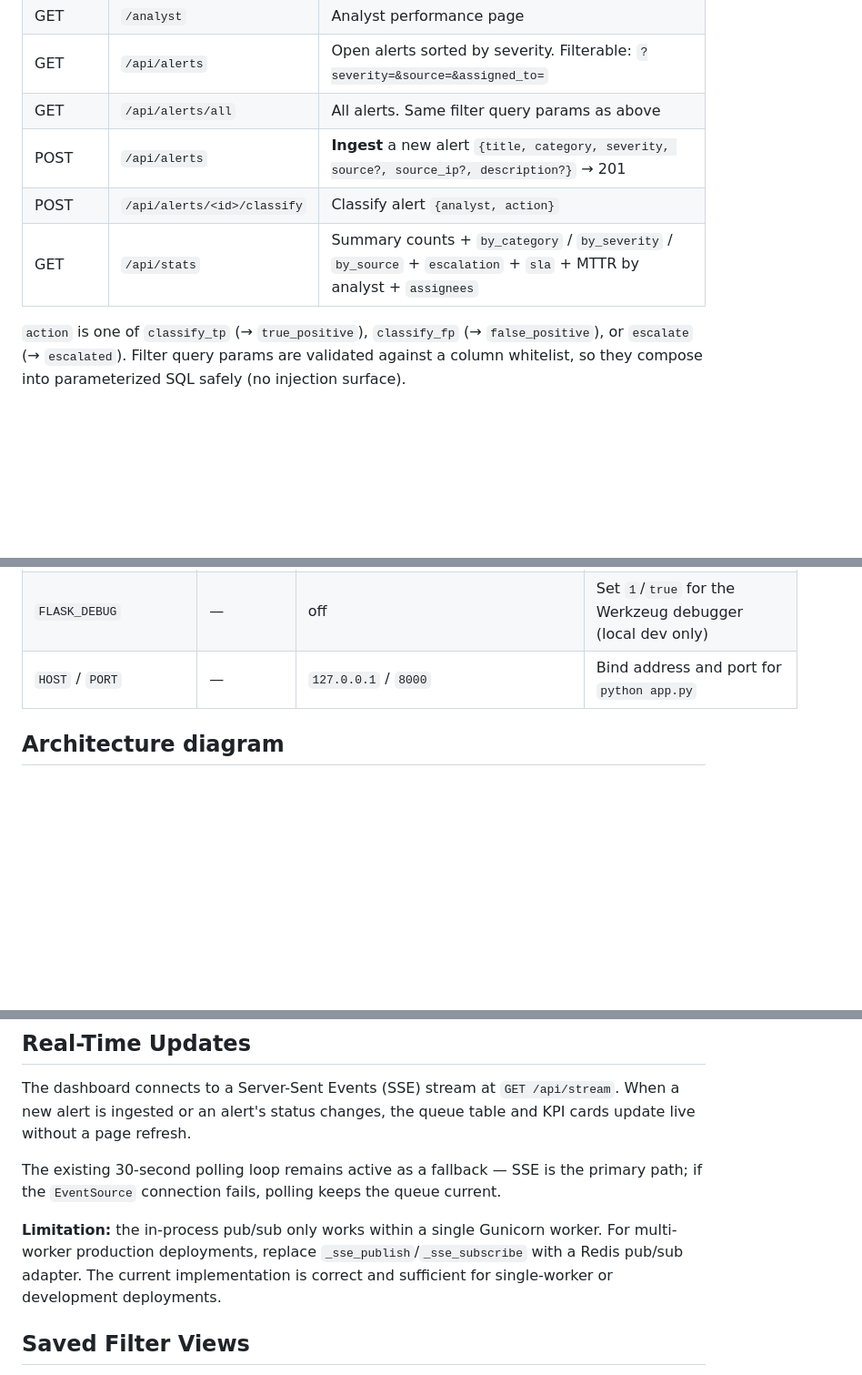
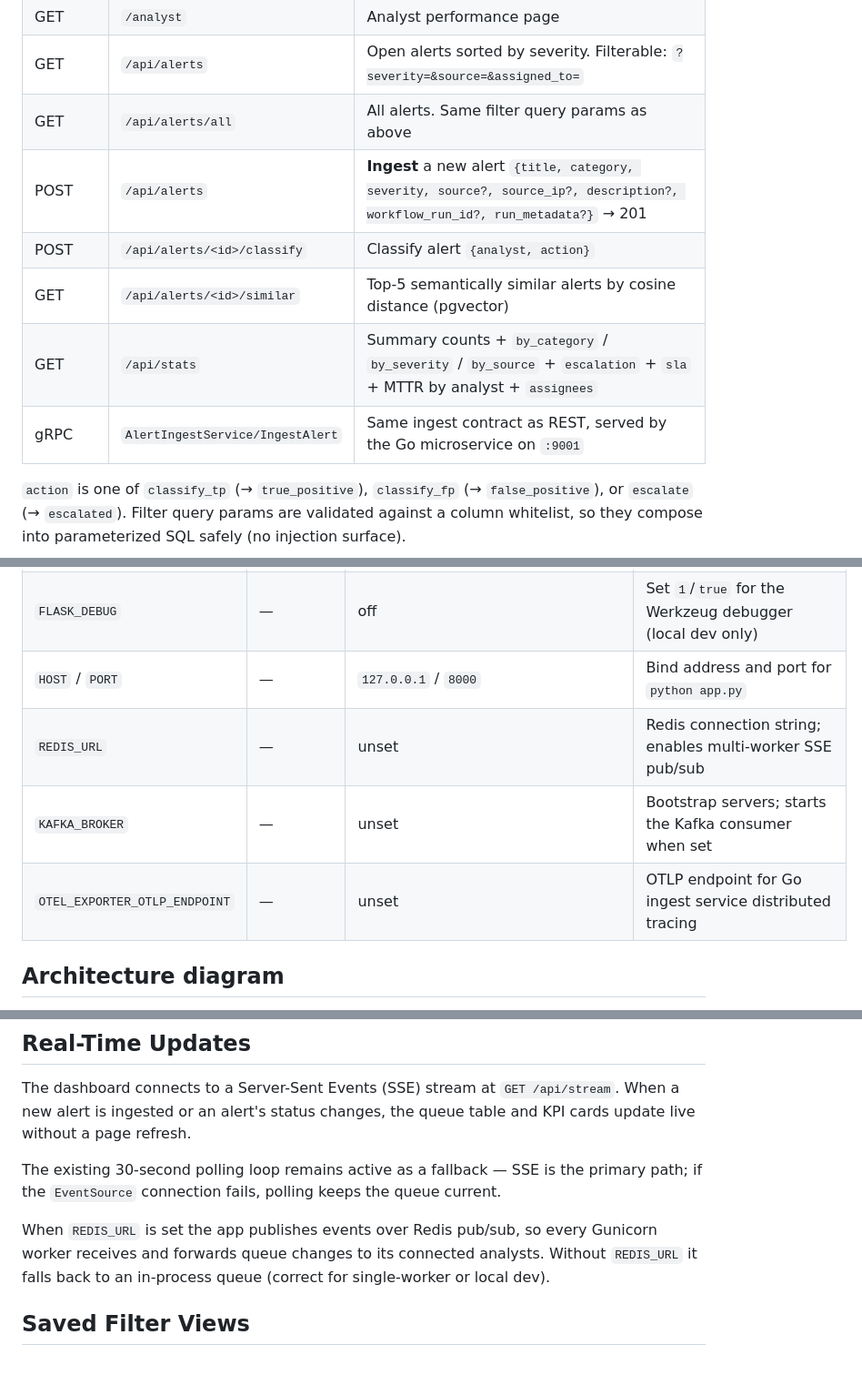
Before and after one commit to Romil2112/SOC-Dashboard, a Markdown page: README.md, 3 parts joined by grey strips. Shown at 91% size. GitHub-like rendering; blank space fills up the shorter version.

```diff
--- a/README.md
+++ b/README.md
@@ -109,9 +115,11 @@ The `docker-compose.yml` starts PostgreSQL, runs the schema migration, and start
 | GET | `/analyst` | Analyst performance page |
 | GET | `/api/alerts` | Open alerts sorted by severity. Filterable: `?severity=&source=&assigned_to=` |
 | GET | `/api/alerts/all` | All alerts. Same filter query params as above |
-| POST | `/api/alerts` | **Ingest** a new alert `{title, category, severity, source?, source_ip?, description?}` → 201 |
+| POST | `/api/alerts` | **Ingest** a new alert `{title, category, severity, source?, source_ip?, description?, workflow_run_id?, run_metadata?}` → 201 |
 | POST | `/api/alerts/<id>/classify` | Classify alert `{analyst, action}` |
+| GET | `/api/alerts/<id>/similar` | Top-5 semantically similar alerts by cosine distance (pgvector) |
 | GET | `/api/stats` | Summary counts + `by_category` / `by_severity` / `by_source` + `escalation` + `sla` + MTTR by analyst + `assignees` |
+| gRPC | `AlertIngestService/IngestAlert` | Same ingest contract as REST, served by the Go microservice on `:9001` |
 
 `action` is one of `classify_tp` (→ `true_positive`), `classify_fp` (→ `false_positive`),
 or `escalate` (→ `escalated`). Filter query params are validated against a column
@@ -130,6 +138,9 @@ Copy `.env.example` to `.env` and fill these in. The two required ones make the
 | `ALERT_RETENTION_DAYS` | — | `0` (keep forever) | Purge alerts older than N days at startup |
 | `FLASK_DEBUG` | — | off | Set `1`/`true` for the Werkzeug debugger (local dev only) |
 | `HOST` / `PORT` | — | `127.0.0.1` / `8000` | Bind address and port for `python app.py` |
+| `REDIS_URL` | — | unset | Redis connection string; enables multi-worker SSE pub/sub |
+| `KAFKA_BROKER` | — | unset | Bootstrap servers; starts the Kafka consumer when set |
+| `OTEL_EXPORTER_OTLP_ENDPOINT` | — | unset | OTLP endpoint for Go ingest service distributed tracing |
 
 ## Architecture diagram
 
@@ -217,7 +240,7 @@ The dashboard connects to a Server-Sent Events (SSE) stream at `GET /api/stream`
 
 The existing 30-second polling loop remains active as a fallback — SSE is the primary path; if the `EventSource` connection fails, polling keeps the queue current.
 
-**Limitation:** the in-process pub/sub only works within a single Gunicorn worker. For multi-worker production deployments, replace `_sse_publish`/`_sse_subscribe` with a Redis pub/sub adapter. The current implementation is correct and sufficient for single-worker or development deployments.
+When `REDIS_URL` is set the app publishes events over Redis pub/sub, so every Gunicorn worker receives and forwards queue changes to its connected analysts. Without `REDIS_URL` it falls back to an in-process queue (correct for single-worker or local dev).
 
 ## Saved Filter Views
 
```
Also changed, not shown: other parts of README.md (+25 -7 lines).
